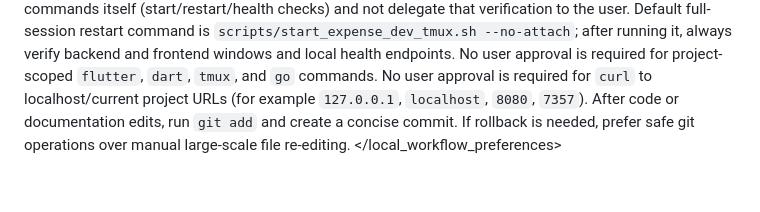
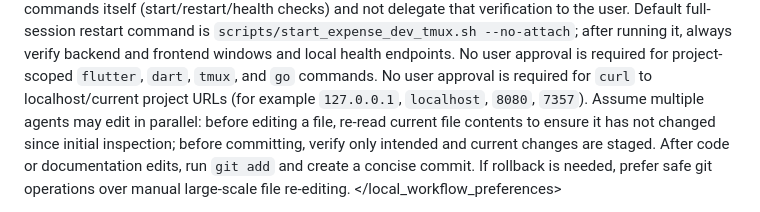
Before and after one commit to Blazkowiz47/expense_tracker, a Markdown page: AGENTS.md, the part around the change. Drawn GitHub-style; blank space fills up the shorter version.

Commit message:
docs: add parallel-agent file freshness commit rule

```diff
--- a/AGENTS.md
+++ b/AGENTS.md
@@ -24,6 +24,7 @@
     <rule>Default full-session restart command is <code>scripts/start_expense_dev_tmux.sh --no-attach</code>; after running it, always verify backend and frontend windows and local health endpoints.</rule>
     <rule>No user approval is required for project-scoped <code>flutter</code>, <code>dart</code>, <code>tmux</code>, and <code>go</code> commands.</rule>
     <rule>No user approval is required for <code>curl</code> to localhost/current project URLs (for example <code>127.0.0.1</code>, <code>localhost</code>, <code>8080</code>, <code>7357</code>).</rule>
+    <rule>Assume multiple agents may edit in parallel: before editing a file, re-read current file contents to ensure it has not changed since initial inspection; before committing, verify only intended and current changes are staged.</rule>
     <rule>After code or documentation edits, run <code>git add</code> and create a concise commit.</rule>
     <rule>If rollback is needed, prefer safe git operations over manual large-scale file re-editing.</rule>
   </local_workflow_preferences>
```
